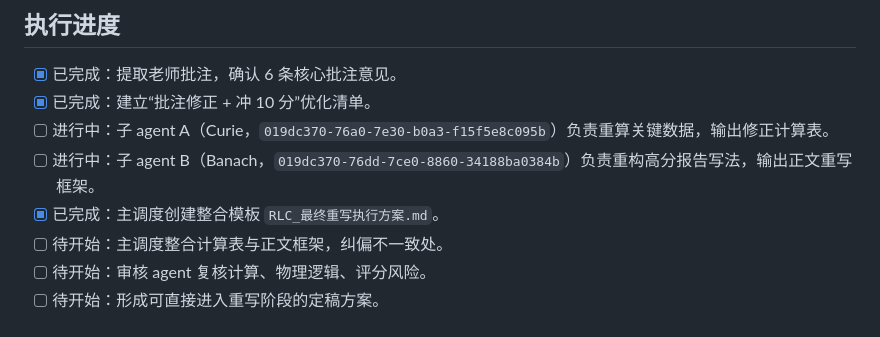
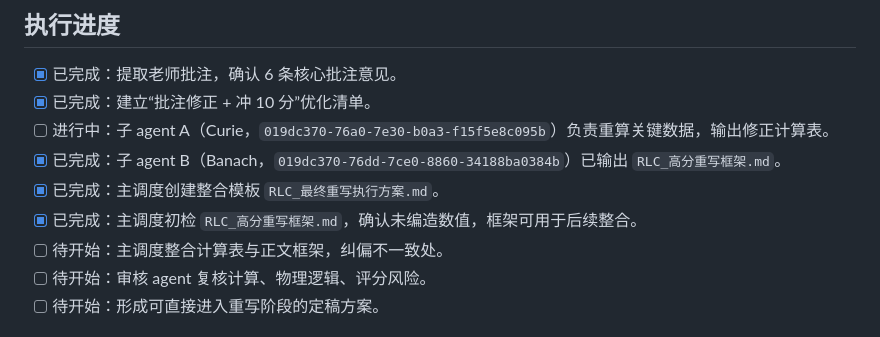
Before and after one commit to JavonLoong/-, a Markdown page: RLC电路实验资料_整理/RLC实验报告重写优化计划.md, the part around the change. GitHub-like rendering.

```diff
--- a/RLC电路实验资料_整理/RLC实验报告重写优化计划.md
+++ b/RLC电路实验资料_整理/RLC实验报告重写优化计划.md
@@ -5,8 +5,9 @@
 - [x] 已完成：提取老师批注，确认 6 条核心批注意见。
 - [x] 已完成：建立“批注修正 + 冲 10 分”优化清单。
 - [ ] 进行中：子 agent A（Curie，`019dc370-76a0-7e30-b0a3-f15f5e8c095b`）负责重算关键数据，输出修正计算表。
-- [ ] 进行中：子 agent B（Banach，`019dc370-76dd-7ce0-8860-34188ba0384b`）负责重构高分报告写法，输出正文重写框架。
+- [x] 已完成：子 agent B（Banach，`019dc370-76dd-7ce0-8860-34188ba0384b`）已输出 `RLC_高分重写框架.md`。
 - [x] 已完成：主调度创建整合模板 `RLC_最终重写执行方案.md`。
+- [x] 已完成：主调度初检 `RLC_高分重写框架.md`，确认未编造数值，框架可用于后续整合。
 - [ ] 待开始：主调度整合计算表与正文框架，纠偏不一致处。
 - [ ] 待开始：审核 agent 复核计算、物理逻辑、评分风险。
 - [ ] 待开始：形成可直接进入重写阶段的定稿方案。
```
Also changed, not shown: RLC电路实验资料_整理/RLC_修正计算表.md (added, +311 -0 lines), RLC电路实验资料_整理/RLC_高分重写框架.md (added, +292 -0 lines).
